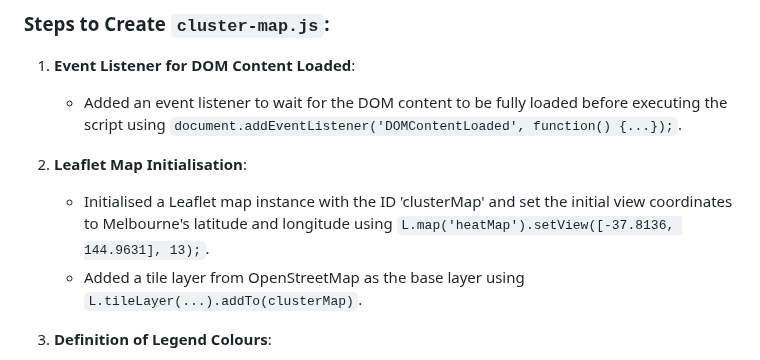
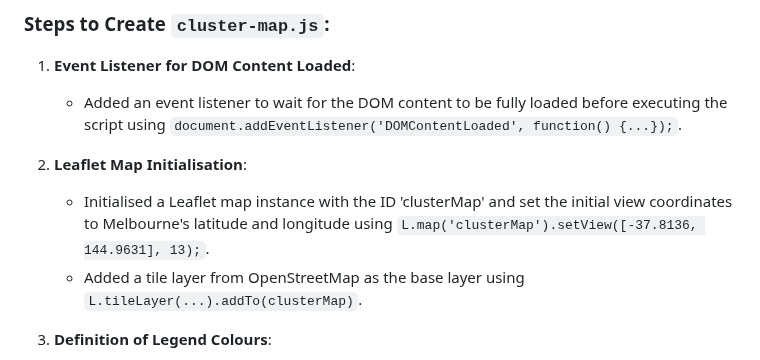
Before and after one commit to hazelhhwang/project-3-group-5, a Markdown page: README.md, the part around the change. Rendered like a GitHub page.

```diff
--- a/README.md
+++ b/README.md
@@ -237,7 +237,7 @@ This outlines the process of creating the `cluster-map.js` file.
    - Added an event listener to wait for the DOM content to be fully loaded before executing the script using `document.addEventListener('DOMContentLoaded', function() {...});`.
 
 2. **Leaflet Map Initialisation**:
-   - Initialised a Leaflet map instance with the ID 'clusterMap' and set the initial view coordinates to Melbourne's latitude and longitude using `L.map('heatMap').setView([-37.8136, 144.9631], 13);`.
+   - Initialised a Leaflet map instance with the ID 'clusterMap' and set the initial view coordinates to Melbourne's latitude and longitude using `L.map('clusterMap').setView([-37.8136, 144.9631], 13);`.
    - Added a tile layer from OpenStreetMap as the base layer using `L.tileLayer(...).addTo(clusterMap)`.
 
 3. **Definition of Legend Colours**:
```
